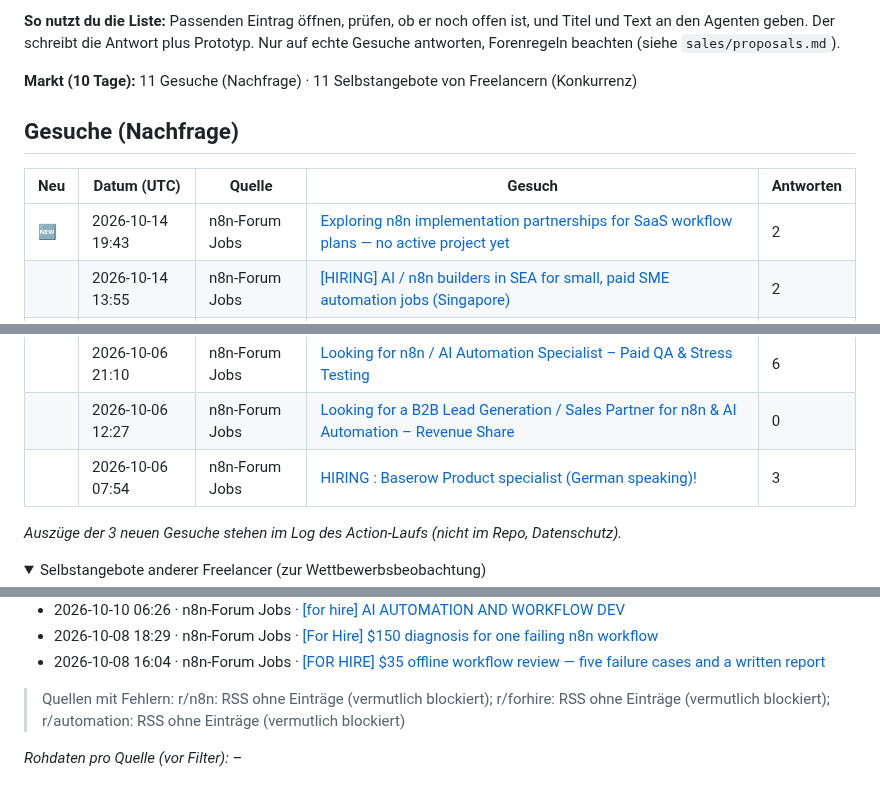
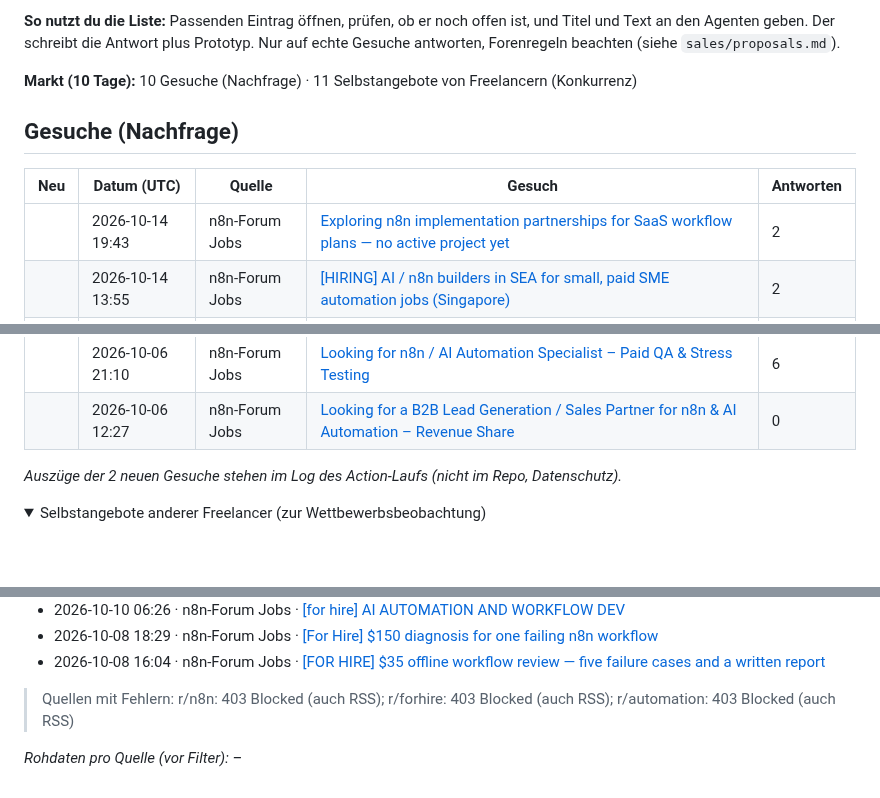
Before and after one commit to wsd-bartek/ai-test, a Markdown page: leads/radar.md, 3 parts joined by grey strips. Drawn GitHub-style; folded sections open; blank space fills up the shorter version.

Commit message:
chore: update lead radar

```diff
--- a/leads/radar.md
+++ b/leads/radar.md
@@ -4,13 +4,13 @@ Automatisch aktualisiert (GitHub Actions). Öffentliche Gesuche der letzten 10 T
 
 **So nutzt du die Liste:** Passenden Eintrag öffnen, prüfen, ob er noch offen ist, und Titel und Text an den Agenten geben. Der schreibt die Antwort plus Prototyp. Nur auf echte Gesuche antworten, Forenregeln beachten (siehe `sales/proposals.md`).
 
-**Markt (10 Tage):** 11 Gesuche (Nachfrage) · 11 Selbstangebote von Freelancern (Konkurrenz)
+**Markt (10 Tage):** 10 Gesuche (Nachfrage) · 11 Selbstangebote von Freelancern (Konkurrenz)
 
 ## Gesuche (Nachfrage)
 
 | Neu | Datum (UTC) | Quelle | Gesuch | Antworten |
 |---|---|---|---|---|
-| 🆕  | 2026-10-14 19:43 | n8n-Forum Jobs | [Exploring n8n implementation partnerships for SaaS workflow plans — no active project yet](https://community.n8n.io/t/exploring-n8n-implementation-partnerships-for-saas-workflow-plans-no-active-project-yet/321496) | 2 |
+|  | 2026-10-14 19:43 | n8n-Forum Jobs | [Exploring n8n implementation partnerships for SaaS workflow plans — no active project yet](https://community.n8n.io/t/exploring-n8n-implementation-partnerships-for-saas-workflow-plans-no-active-project-yet/321496) | 2 |
 |  | 2026-10-14 13:55 | n8n-Forum Jobs | [\[HIRING\] AI / n8n builders in SEA for small, paid SME automation jobs (Singapore)](https://community.n8n.io/t/hiring-ai-n8n-builders-in-sea-for-small-paid-sme-automation-jobs-singapore/321311) | 2 |
 |  | 2026-10-14 07:03 | n8n-Forum Jobs | [Looking for Founding n8n Automation Creators \| Osmium](https://community.n8n.io/t/looking-for-founding-n8n-automation-creators-osmium/321244) | 0 |
 |  | 2026-10-12 16:47 | n8n-Forum Jobs | [Anchornova Automations](https://community.n8n.io/t/anchornova-automations/320861) | 0 |
@@ -20,10 +20,9 @@ Automatisch aktualisiert (GitHub Actions). Öffentliche Gesuche der letzten 10 T
 |  | 2026-10-08 03:47 | n8n-Forum Jobs | [Technical Account Manager / Customer Success Manager w/heavy n8n experience](https://community.n8n.io/t/technical-account-manager-customer-success-manager-w-heavy-n8n-experience/319647) | 0 |
 |  | 2026-10-06 21:10 | n8n-Forum Jobs | [Looking for n8n / AI Automation Specialist – Paid QA & Stress Testing](https://community.n8n.io/t/looking-for-n8n-ai-automation-specialist-paid-qa-stress-testing/319256) | 6 |
 |  | 2026-10-06 12:27 | n8n-Forum Jobs | [Looking for a B2B Lead Generation / Sales Partner for n8n & AI Automation – Revenue Share](https://community.n8n.io/t/looking-for-a-b2b-lead-generation-sales-partner-for-n8n-ai-automation-revenue-share/319139) | 0 |
-|  | 2026-10-06 07:54 | n8n-Forum Jobs | [HIRING : Baserow Product specialist (German speaking)!](https://community.n8n.io/t/hiring-baserow-product-specialist-german-speaking/319118) | 3 |
 
 
-_Auszüge der 3 neuen Gesuche stehen im Log des Action-Laufs (nicht im Repo, Datenschutz)._
+_Auszüge der 2 neuen Gesuche stehen im Log des Action-Laufs (nicht im Repo, Datenschutz)._
 
 <details><summary>Selbstangebote anderer Freelancer (zur Wettbewerbsbeobachtung)</summary>
 
@@ -41,6 +40,6 @@ _Auszüge der 3 neuen Gesuche stehen im Log des Action-Laufs (nicht im Repo, Dat
 
 </details>
 
-> Quellen mit Fehlern: r/n8n: RSS ohne Einträge (vermutlich blockiert); r/forhire: RSS ohne Einträge (vermutlich blockiert); r/automation: RSS ohne Einträge (vermutlich blockiert)
+> Quellen mit Fehlern: r/n8n: 403 Blocked (auch RSS); r/forhire: 403 Blocked (auch RSS); r/automation: 403 Blocked (auch RSS)
 
 _Rohdaten pro Quelle (vor Filter): –_
```
Also changed, not shown: other parts of leads/radar.md (+1 -1 lines).
